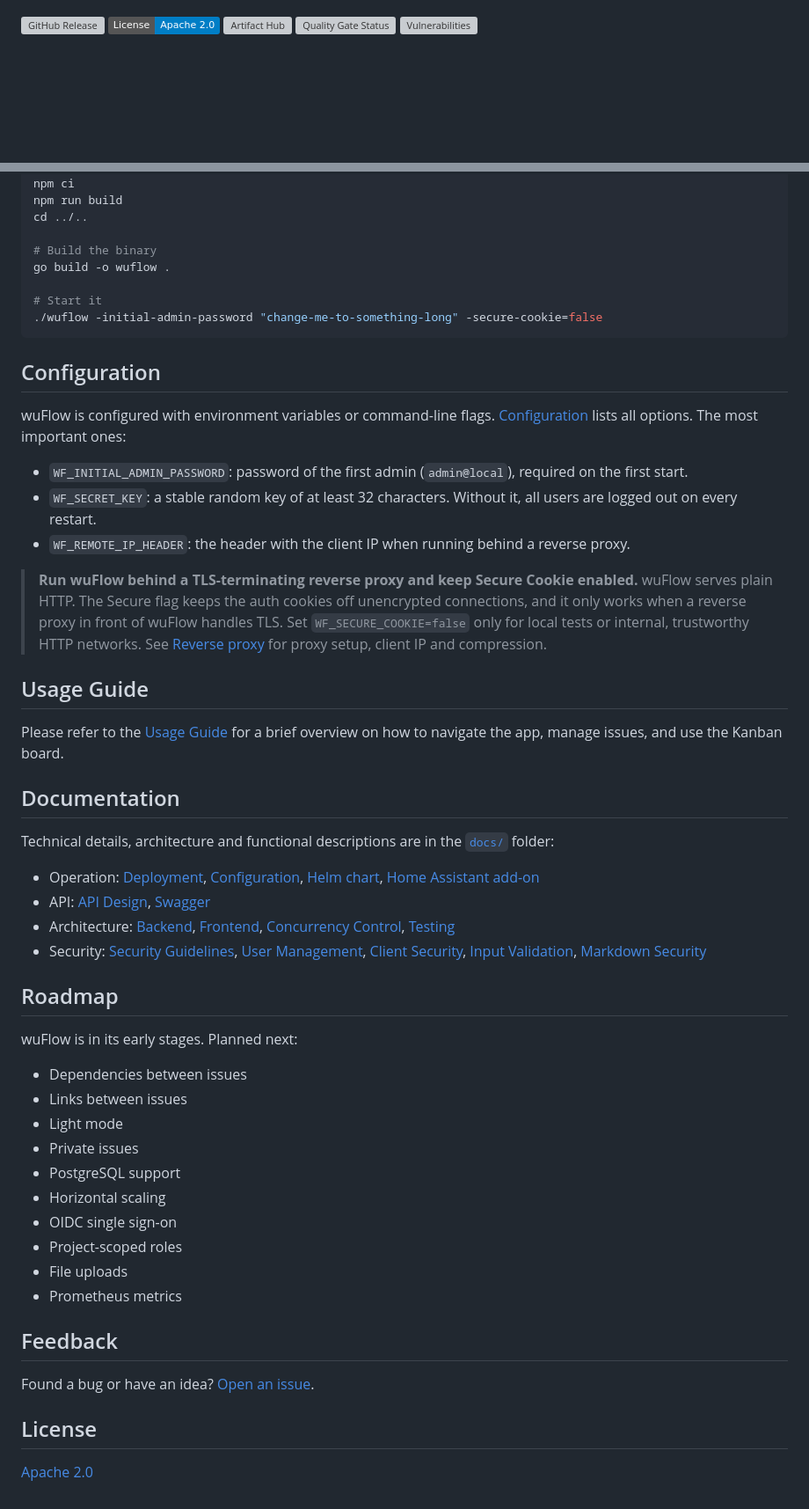
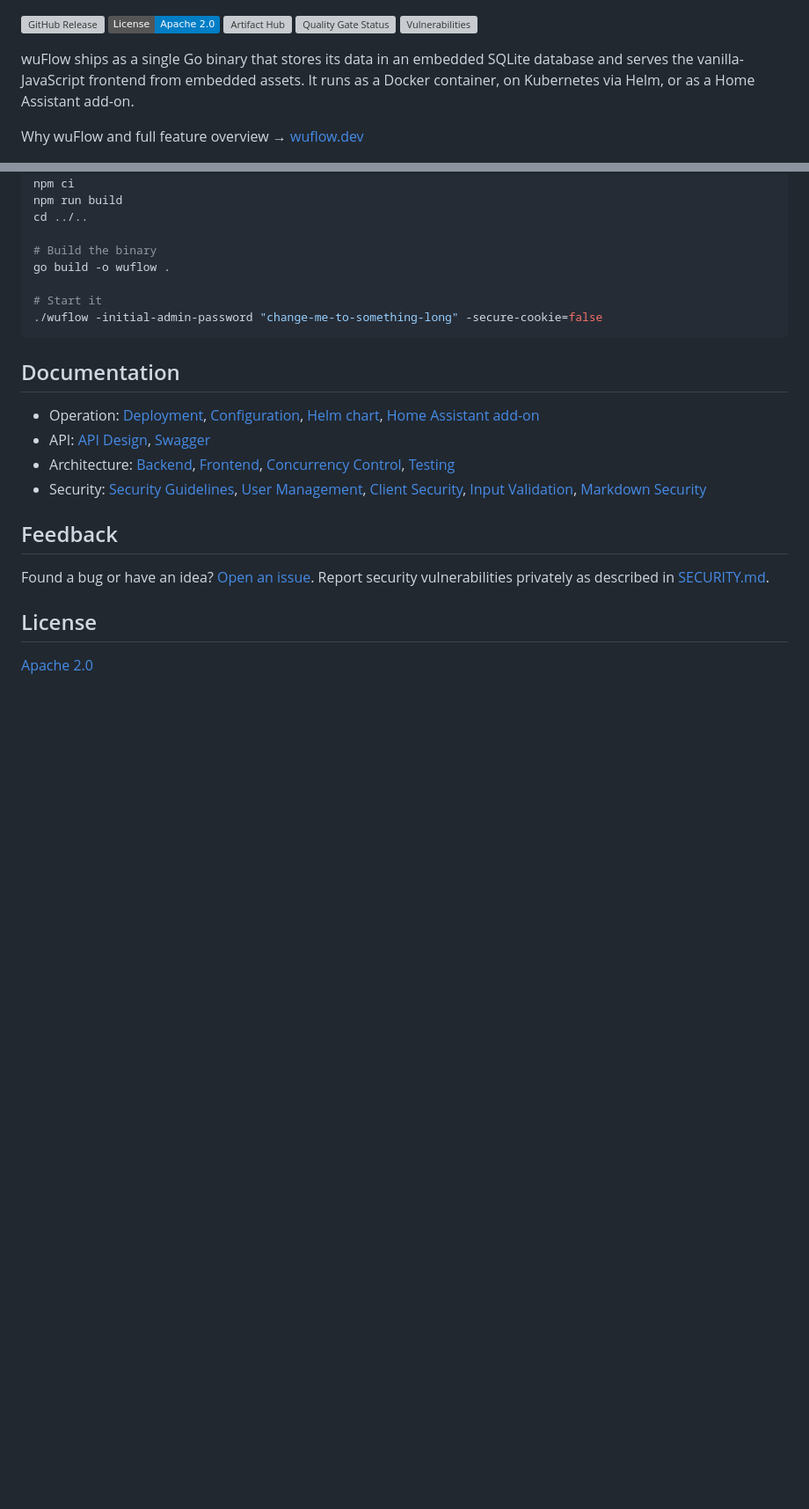
Before and after one commit to pwurbs/wuflow, a Markdown page: README.md, 2 parts joined by grey strips. Shown at 88% size. Rendered like a GitHub page; badges without logos; blank space fills up the shorter version; grey boxes are pictures that could not be loaded.

````diff
--- a/README.md
+++ b/README.md
@@ -12,5 +12,9 @@
 [![Quality Gate Status](https://sonarcloud.io/api/project_badges/measure?project=wuflow-oss&metric=alert_status)](https://sonarcloud.io/dashboard?id=wuflow-oss)
 [![Vulnerabilities](https://sonarcloud.io/api/project_badges/measure?project=wuflow-oss&metric=vulnerabilities)](https://sonarcloud.io/dashboard?id=wuflow-oss)
 
+wuFlow ships as a single Go binary that stores its data in an embedded SQLite database and serves the vanilla-JavaScript frontend from embedded assets. It runs as a Docker container, on Kubernetes via Helm, or as a Home Assistant add-on.
+
+Why wuFlow and full feature overview → [wuflow.dev](https://wuflow.dev)
+
 <img src="docs/screenshots/board.png" alt="wuFlow board with workflow columns and the daily planner">
 
@@ -95,41 +88,14 @@ go build -o wuflow .
 ./wuflow -initial-admin-password "change-me-to-something-long" -secure-cookie=false
 ```
 
-## Configuration
-wuFlow is configured with environment variables or command-line flags. [Configuration](docs/configuration.md) lists all options. The most important ones:
-- `WF_INITIAL_ADMIN_PASSWORD`: password of the first admin (`admin@local`), required on the first start.
-- `WF_SECRET_KEY`: a stable random key of at least 32 characters. Without it, all users are logged out on every restart.
-- `WF_REMOTE_IP_HEADER`: the header with the client IP when running behind a reverse proxy.
-
-> **Run wuFlow behind a TLS-terminating reverse proxy and keep Secure Cookie enabled.**
-> wuFlow serves plain HTTP. The Secure flag keeps the auth cookies off unencrypted connections, and it only works when a reverse proxy in front of wuFlow handles TLS. Set `WF_SECURE_COOKIE=false` only for local tests or internal, trustworthy HTTP networks. See [Reverse proxy](docs/deployment.md#reverse-proxy) for proxy setup, client IP and compression.
-
-## Usage Guide
-Please refer to the [Usage Guide](docs/usage-guide.md) for a brief overview on how to navigate the app, manage issues, and use the Kanban board.
-
 ## Documentation
-Technical details, architecture and functional descriptions are in the [`docs/`](docs/) folder:
-
 - Operation: [Deployment](docs/deployment.md), [Configuration](docs/configuration.md), [Helm chart](chart/README.md), [Home Assistant add-on](home-assistant-addon/README.md)
 - API: [API Design](docs/api.md), [Swagger](docs/swagger.json)
 - Architecture: [Backend](docs/backend-architecture.md), [Frontend](docs/frontend.md), [Concurrency Control](docs/concurrency-control.md), [Testing](docs/testing.md)
 - Security: [Security Guidelines](docs/security-guidelines.md), [User Management](docs/user-management.md), [Client Security](docs/client-security.md), [Input Validation](docs/input-validation.md), [Markdown Security](docs/markdown-security.md)
 
-## Roadmap
-wuFlow is in its early stages. Planned next:
-- Dependencies between issues
-- Links between issues
-- Light mode
-- Private issues
-- PostgreSQL support
-- Horizontal scaling
-- OIDC single sign-on
-- Project-scoped roles
-- File uploads
-- Prometheus metrics
-
 ## Feedback
-Found a bug or have an idea? [Open an issue](https://github.com/pwurbs/wuflow/issues).
+Found a bug or have an idea? [Open an issue](https://github.com/pwurbs/wuflow/issues). Report security vulnerabilities privately as described in [SECURITY.md](SECURITY.md).
 
 ## License
 [Apache 2.0](LICENSE)
````
Also changed, not shown: other parts of README.md (+27 -38 lines), CLAUDE.md (+2 -0 lines), 1 other file.
